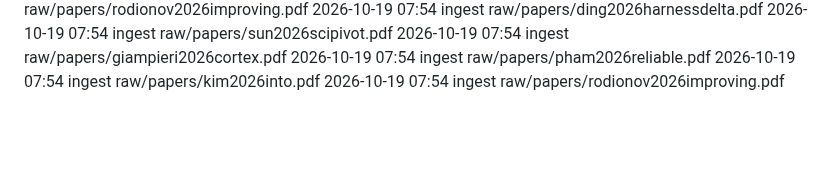
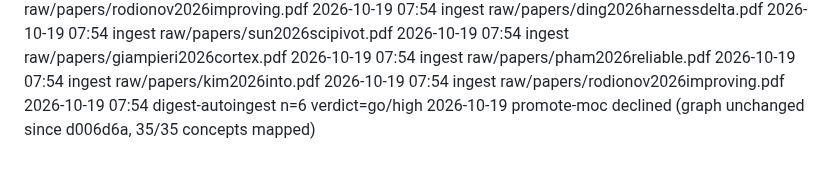
Before and after one commit to eschmitt88/agentic-research, a Markdown page: _meta/log.md, the part around the change. GitHub-like rendering; blank space fills up the shorter version.

Commit message:
digest 2026-10-19: partial curation record (items 1–6 ingested, 7–20 open); promote-moc declined
Co-Authored-By: Claude Opus 5.5 <noreply@anthropic.com>

```diff
--- a/_meta/log.md
+++ b/_meta/log.md
@@ -664,3 +664,5 @@ The `shared-substrate-contagion` watch axis is NOT resolved — it gained source
 2026-10-19 07:54 ingest raw/papers/pham2026reliable.pdf
 2026-10-19 07:54 ingest raw/papers/kim2026into.pdf
 2026-10-19 07:54 ingest raw/papers/rodionov2026improving.pdf
+2026-10-19 07:54 digest-autoingest n=6 verdict=go/high
+2026-10-19 promote-moc declined (graph unchanged since d006d6a, 35/35 concepts mapped)
```
Also changed, not shown: raw/_candidates/2026-10-19-digest.md (+38 -0 lines).
